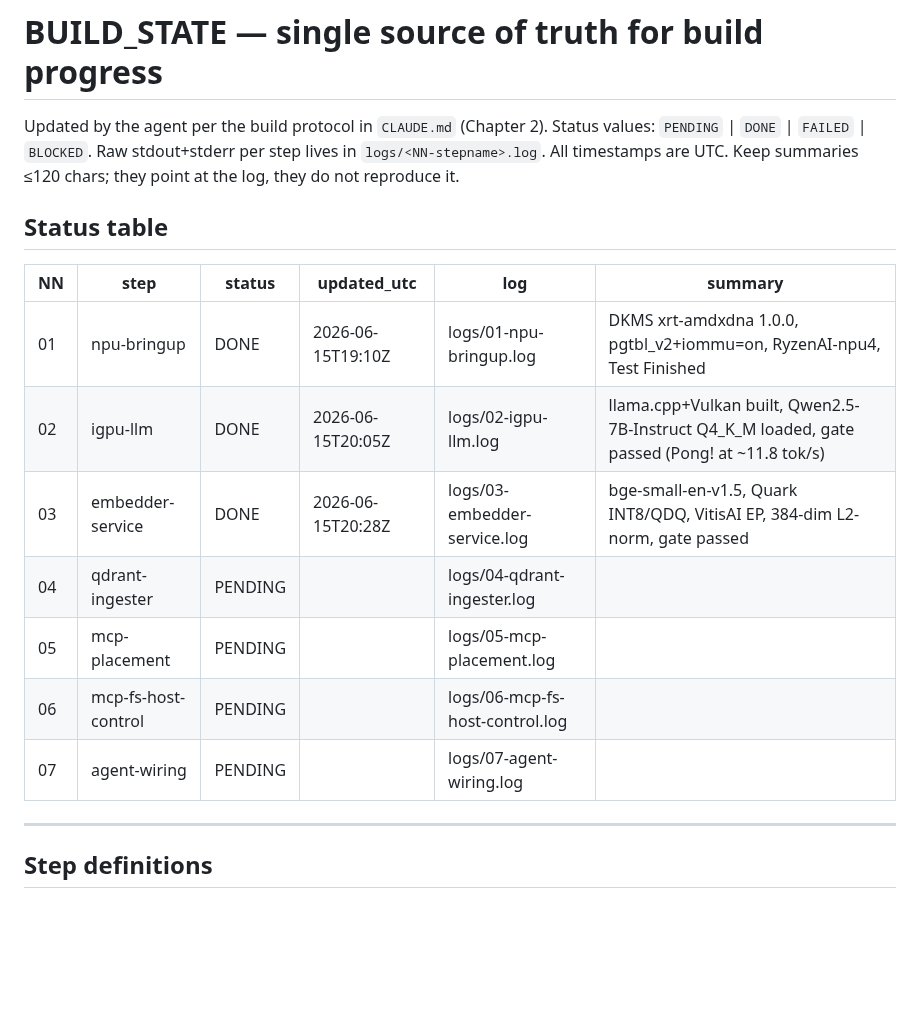
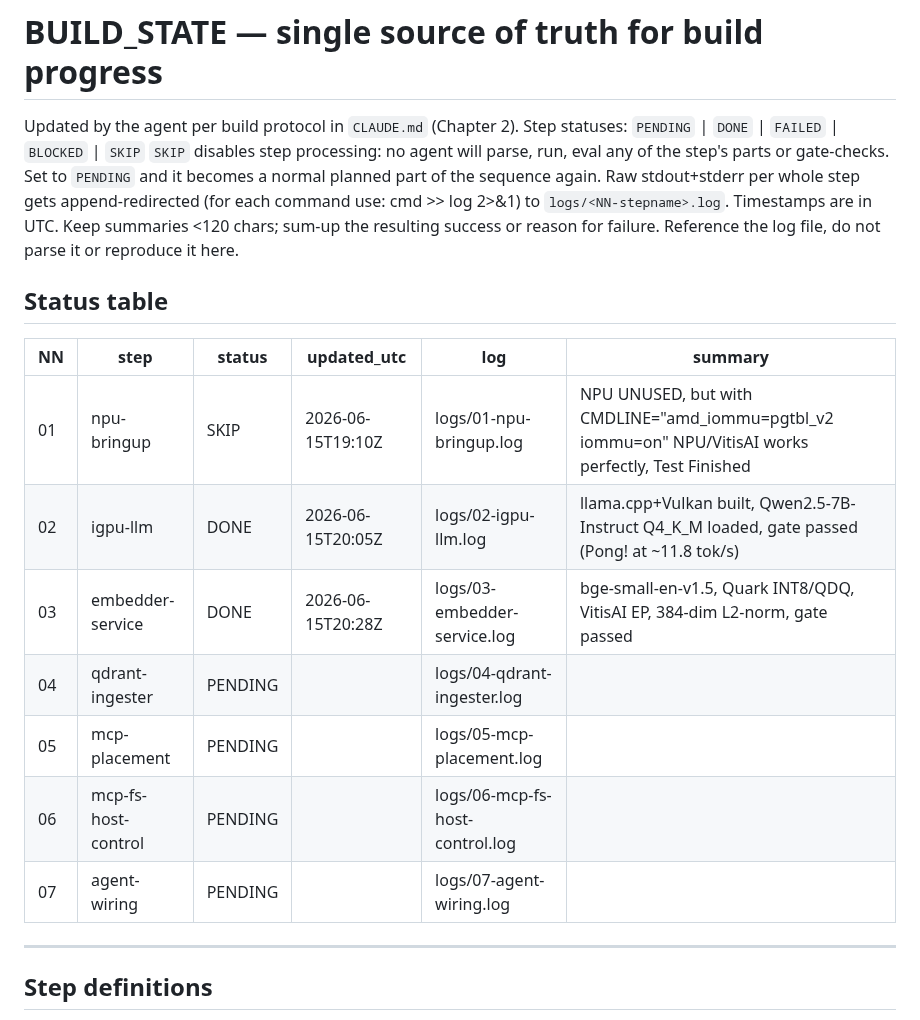
Before and after one commit to DavidKubicek/ragfarm, a Markdown page: BUILD_STATE.md, the part around one of its changes. Rendered like a GitHub page; blank space fills up the shorter version.

```diff
--- a/BUILD_STATE.md
+++ b/BUILD_STATE.md
@@ -1,22 +1,24 @@
 # BUILD_STATE — single source of truth for build progress
 
-Updated by the agent per the build protocol in `CLAUDE.md` (Chapter 2).
-Status values: `PENDING` | `DONE` | `FAILED` | `BLOCKED`.
-Raw stdout+stderr per step lives in `logs/<NN-stepname>.log`.
-All timestamps are UTC. Keep summaries ≤120 chars; they point at the log, they
-do not reproduce it.
+Updated by the agent per build protocol in `CLAUDE.md` (Chapter 2).
+Step statuses: `PENDING` | `DONE` | `FAILED` | `BLOCKED` | `SKIP`
+`SKIP` disables step processing: no agent will parse, run, eval any of the step's parts or gate-checks.
+Set to `PENDING` and it becomes a normal planned part of the sequence again.
+Raw stdout+stderr per whole step gets append-redirected (for each command use: cmd >> log 2>&1) to `logs/<NN-stepname>.log`.
+Timestamps are in UTC. Keep summaries <120 chars; sum-up the resulting success or reason for failure.
+Reference the log file, do not parse it or reproduce it here.
 
 ## Status table
 
-| NN | step                | status  | updated_utc | log                            | summary |
-|----|---------------------|---------|-------------|--------------------------------|---------|
-| 01 | npu-bringup         | DONE    | 2026-06-15T19:10Z | logs/01-npu-bringup.log   | DKMS xrt-amdxdna 1.0.0, pgtbl_v2+iommu=on, RyzenAI-npu4, Test Finished |
-| 02 | igpu-llm            | DONE    | 2026-06-15T20:05Z | logs/02-igpu-llm.log      | llama.cpp+Vulkan built, Qwen2.5-7B-Instruct Q4_K_M loaded, gate passed (Pong! at ~11.8 tok/s) |
-| 03 | embedder-service    | DONE    | 2026-06-15T20:28Z | logs/03-embedder-service.log | bge-small-en-v1.5, Quark INT8/QDQ, VitisAI EP, 384-dim L2-norm, gate passed |
-| 04 | qdrant-ingester     | PENDING |             | logs/04-qdrant-ingester.log    |         |
-| 05 | mcp-placement       | PENDING |             | logs/05-mcp-placement.log      |         |
-| 06 | mcp-fs-host-control | PENDING |             | logs/06-mcp-fs-host-control.log|         |
-| 07 | agent-wiring        | PENDING |             | logs/07-agent-wiring.log       |         |
+| NN | step                | status  | updated_utc       | log                            | summary |
+|----|---------------------|---------|-------------------|--------------------------------|---------|
+| 01 | npu-bringup         | SKIP    | 2026-06-15T19:10Z | logs/01-npu-bringup.log        | NPU UNUSED, but with CMDLINE="amd_iommu=pgtbl_v2 iommu=on" NPU/VitisAI works perfectly, Test Finished |
+| 02 | igpu-llm            | DONE    | 2026-06-15T20:05Z | logs/02-igpu-llm.log           | llama.cpp+Vulkan built, Qwen2.5-7B-Instruct Q4_K_M loaded, gate passed (Pong! at ~11.8 tok/s) |
+| 03 | embedder-service    | DONE    | 2026-06-15T20:28Z | logs/03-embedder-service.log   | bge-small-en-v1.5, Quark INT8/QDQ, VitisAI EP, 384-dim L2-norm, gate passed |
+| 04 | qdrant-ingester     | PENDING |                   | logs/04-qdrant-ingester.log    |         |
+| 05 | mcp-placement       | PENDING |                   | logs/05-mcp-placement.log      |         |
+| 06 | mcp-fs-host-control | PENDING |                   | logs/06-mcp-fs-host-control.log|         |
+| 07 | agent-wiring        | PENDING |                   | logs/07-agent-wiring.log       |         |
 
 ---
 
```
Also changed, not shown: other parts of BUILD_STATE.md (+44 -9 lines), CLAUDE.md (+22 -32 lines).
